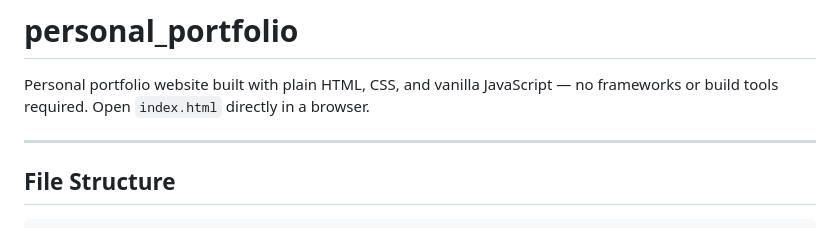
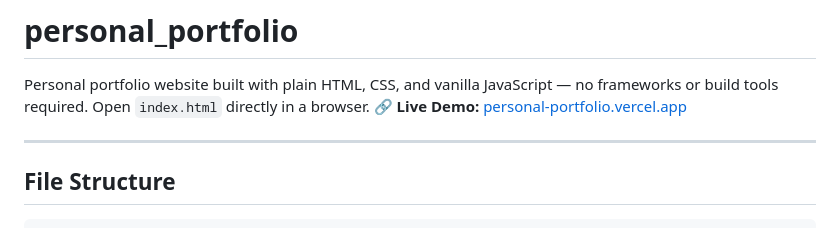
Before and after one commit to miupnyw/personal_portfolio, a Markdown page: README.md, the part around the change. Drawn GitHub-style.

```diff
--- a/README.md
+++ b/README.md
@@ -2,6 +2,7 @@
 
 Personal portfolio website built with plain HTML, CSS, and vanilla JavaScript
 — no frameworks or build tools required. Open `index.html` directly in a browser.
+🔗 **Live Demo:** [personal-portfolio.vercel.app](https://personal-portfolio-eta-pearl.vercel.app)
 
 ---
 
```
